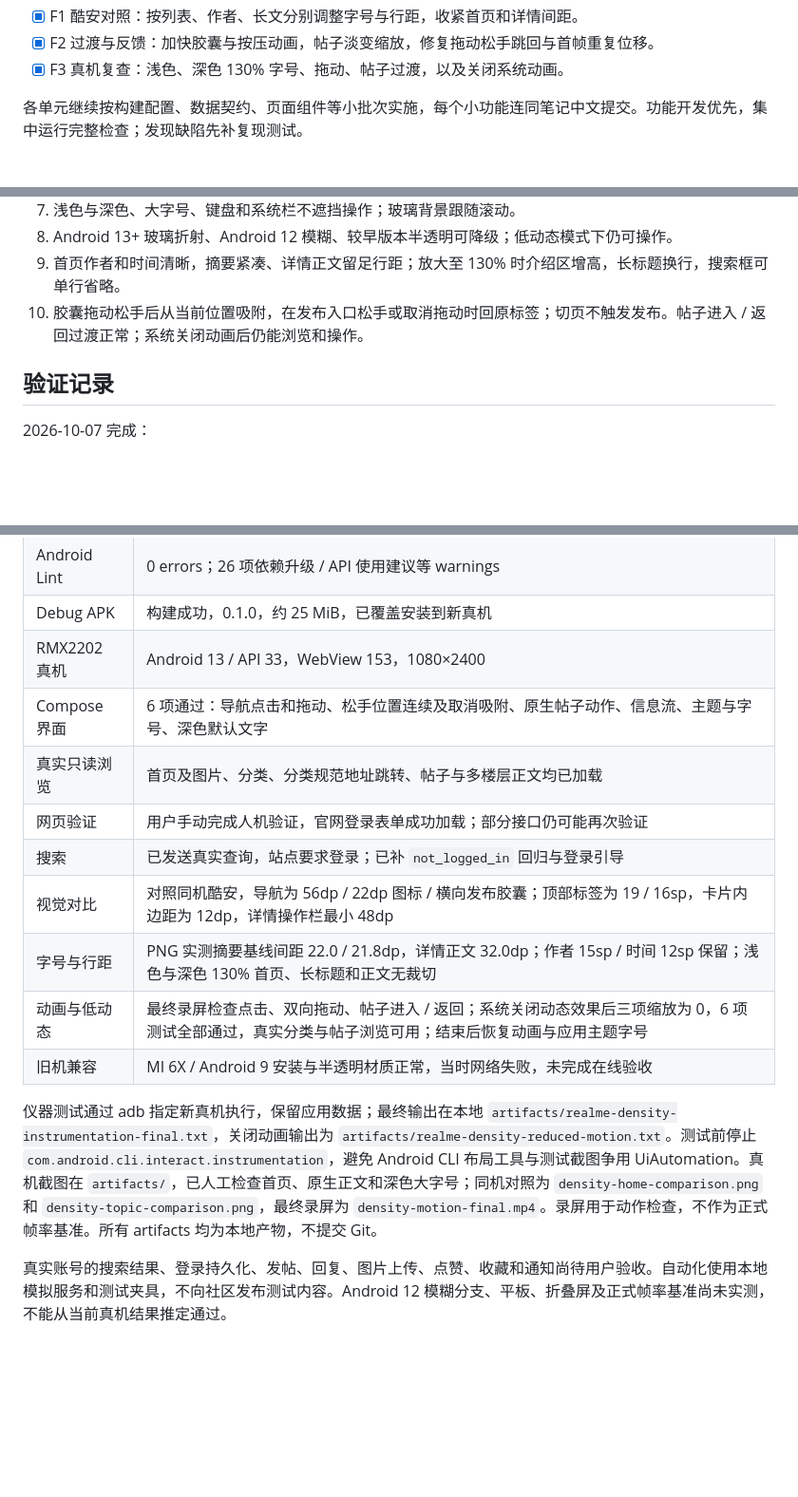
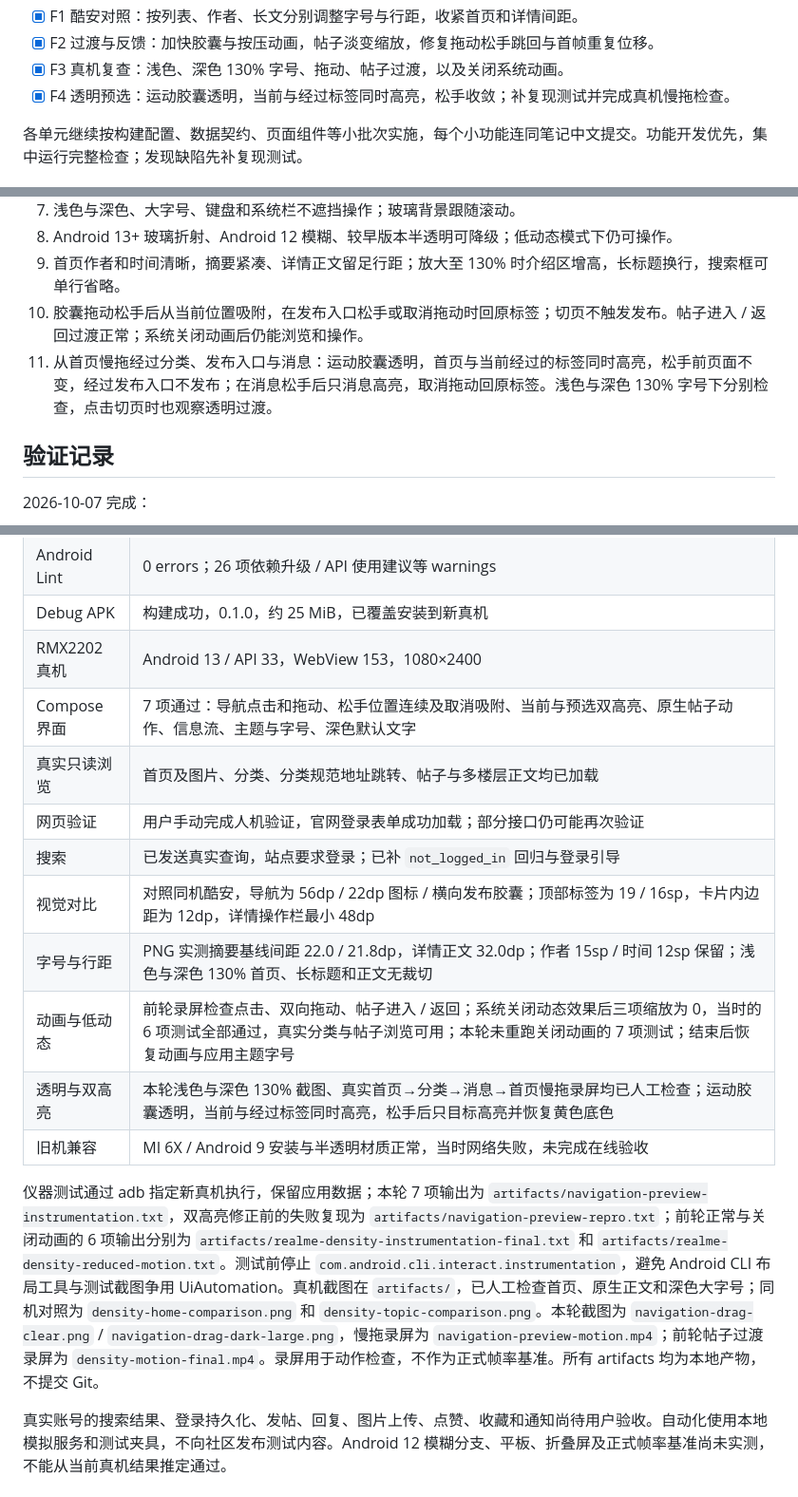
Before and after one commit to pengyuyan29/kudo-android, a Markdown page: TASKS.md, 3 parts joined by grey strips. Shown at 95% size. GitHub-like rendering; blank space fills up the shorter version.

Commit message:
更新透明导航与滑动双高亮的真机验收记录

```diff
--- a/TASKS.md
+++ b/TASKS.md
@@ -17,6 +17,7 @@
 - [x] F1 酷安对照：按列表、作者、长文分别调整字号与行距，收紧首页和详情间距。
 - [x] F2 过渡与反馈：加快胶囊与按压动画，帖子淡变缩放，修复拖动松手跳回与首帧重复位移。
 - [x] F3 真机复查：浅色、深色 130% 字号、拖动、帖子过渡，以及关闭系统动画。
+- [x] F4 透明预选：运动胶囊透明，当前与经过标签同时高亮，松手收敛；补复现测试并完成真机慢拖检查。
 
 各单元继续按构建配置、数据契约、页面组件等小批次实施，每个小功能连同笔记中文提交。功能开发优先，集中运行完整检查；发现缺陷先补复现测试。
 
@@ -32,6 +33,7 @@
 8. Android 13+ 玻璃折射、Android 12 模糊、较早版本半透明可降级；低动态模式下仍可操作。
 9. 首页作者和时间清晰，摘要紧凑、详情正文留足行距；放大至 130% 时介绍区增高，长标题换行，搜索框可单行省略。
 10. 胶囊拖动松手后从当前位置吸附，在发布入口松手或取消拖动时回原标签；切页不触发发布。帖子进入 / 返回过渡正常；系统关闭动画后仍能浏览和操作。
+11. 从首页慢拖经过分类、发布入口与消息：运动胶囊透明，首页与当前经过的标签同时高亮，松手前页面不变，经过发布入口不发布；在消息松手后只消息高亮，取消拖动回原标签。浅色与深色 130% 字号下分别检查，点击切页时也观察透明过渡。
 
 ## 验证记录
 
@@ -43,15 +45,16 @@
 | Android Lint | 0 errors；26 项依赖升级 / API 使用建议等 warnings |
 | Debug APK | 构建成功，0.1.0，约 25 MiB，已覆盖安装到新真机 |
 | RMX2202 真机 | Android 13 / API 33，WebView 153，1080×2400 |
-| Compose 界面 | 6 项通过：导航点击和拖动、松手位置连续及取消吸附、原生帖子动作、信息流、主题与字号、深色默认文字 |
+| Compose 界面 | 7 项通过：导航点击和拖动、松手位置连续及取消吸附、当前与预选双高亮、原生帖子动作、信息流、主题与字号、深色默认文字 |
 | 真实只读浏览 | 首页及图片、分类、分类规范地址跳转、帖子与多楼层正文均已加载 |
 | 网页验证 | 用户手动完成人机验证，官网登录表单成功加载；部分接口仍可能再次验证 |
 | 搜索 | 已发送真实查询，站点要求登录；已补 `not_logged_in` 回归与登录引导 |
 | 视觉对比 | 对照同机酷安，导航为 56dp / 22dp 图标 / 横向发布胶囊；顶部标签为 19 / 16sp，卡片内边距为 12dp，详情操作栏最小 48dp |
 | 字号与行距 | PNG 实测摘要基线间距 22.0 / 21.8dp，详情正文 32.0dp；作者 15sp / 时间 12sp 保留；浅色与深色 130% 首页、长标题和正文无裁切 |
-| 动画与低动态 | 最终录屏检查点击、双向拖动、帖子进入 / 返回；系统关闭动态效果后三项缩放为 0，6 项测试全部通过，真实分类与帖子浏览可用；结束后恢复动画与应用主题字号 |
+| 动画与低动态 | 前轮录屏检查点击、双向拖动、帖子进入 / 返回；系统关闭动态效果后三项缩放为 0，当时的 6 项测试全部通过，真实分类与帖子浏览可用；本轮未重跑关闭动画的 7 项测试；结束后恢复动画与应用主题字号 |
+| 透明与双高亮 | 本轮浅色与深色 130% 截图、真实首页→分类→消息→首页慢拖录屏均已人工检查；运动胶囊透明，当前与经过标签同时高亮，松手后只目标高亮并恢复黄色底色 |
 | 旧机兼容 | MI 6X / Android 9 安装与半透明材质正常，当时网络失败，未完成在线验收 |
 
-仪器测试通过 adb 指定新真机执行，保留应用数据；最终输出在本地 `artifacts/realme-density-instrumentation-final.txt`，关闭动画输出为 `artifacts/realme-density-reduced-motion.txt`。测试前停止 `com.android.cli.interact.instrumentation`，避免 Android CLI 布局工具与测试截图争用 UiAutomation。真机截图在 `artifacts/`，已人工检查首页、原生正文和深色大字号；同机对照为 `density-home-comparison.png` 和 `density-topic-comparison.png`，最终录屏为 `density-motion-final.mp4`。录屏用于动作检查，不作为正式帧率基准。所有 artifacts 均为本地产物，不提交 Git。
+仪器测试通过 adb 指定新真机执行，保留应用数据；本轮 7 项输出为 `artifacts/navigation-preview-instrumentation.txt`，双高亮修正前的失败复现为 `artifacts/navigation-preview-repro.txt`；前轮正常与关闭动画的 6 项输出分别为 `artifacts/realme-density-instrumentation-final.txt` 和 `artifacts/realme-density-reduced-motion.txt`。测试前停止 `com.android.cli.interact.instrumentation`，避免 Android CLI 布局工具与测试截图争用 UiAutomation。真机截图在 `artifacts/`，已人工检查首页、原生正文和深色大字号；同机对照为 `density-home-comparison.png` 和 `density-topic-comparison.png`。本轮截图为 `navigation-drag-clear.png` / `navigation-drag-dark-large.png`，慢拖录屏为 `navigation-preview-motion.mp4`；前轮帖子过渡录屏为 `density-motion-final.mp4`。录屏用于动作检查，不作为正式帧率基准。所有 artifacts 均为本地产物，不提交 Git。
 
 真实账号的搜索结果、登录持久化、发帖、回复、图片上传、点赞、收藏和通知尚待用户验收。自动化使用本地模拟服务和测试夹具，不向社区发布测试内容。Android 12 模糊分支、平板、折叠屏及正式帧率基准尚未实测，不能从当前真机结果推定通过。
```
Also changed, not shown: README.md (+2 -2 lines), 1 other file.
